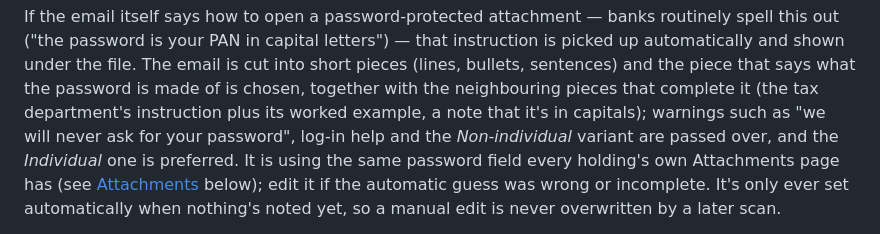
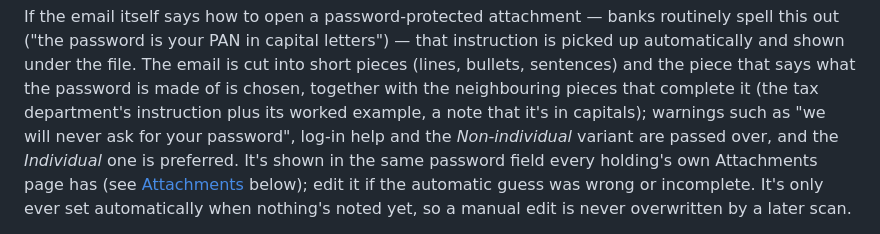
Before and after one commit to krishnasagarr-sketch/investments, a Markdown page: readme.md, the part around the change. Drawn GitHub-style.

Commit message:
readme: fix wording
Co-Authored-By: Claude Sonnet 5.5 <noreply@anthropic.com>

```diff
--- a/readme.md
+++ b/readme.md
@@ -668,7 +668,7 @@ automatically and shown under the file. The email is cut into short pieces (line
 the piece that says what the password is made of is chosen, together with the neighbouring pieces that
 complete it (the tax department's instruction plus its worked example, a note that it's in capitals); warnings
 such as "we will never ask for your password", log-in help and the *Non-individual* variant are passed over,
-and the *Individual* one is preferred. It is using the same password field every holding's own
+and the *Individual* one is preferred. It's shown in the same password field every holding's own
 Attachments page has (see [Attachments](#attachments) below); edit it if the automatic guess was
 wrong or incomplete. It's only ever set automatically when nothing's noted yet, so a manual edit
 is never overwritten by a later scan.
```
